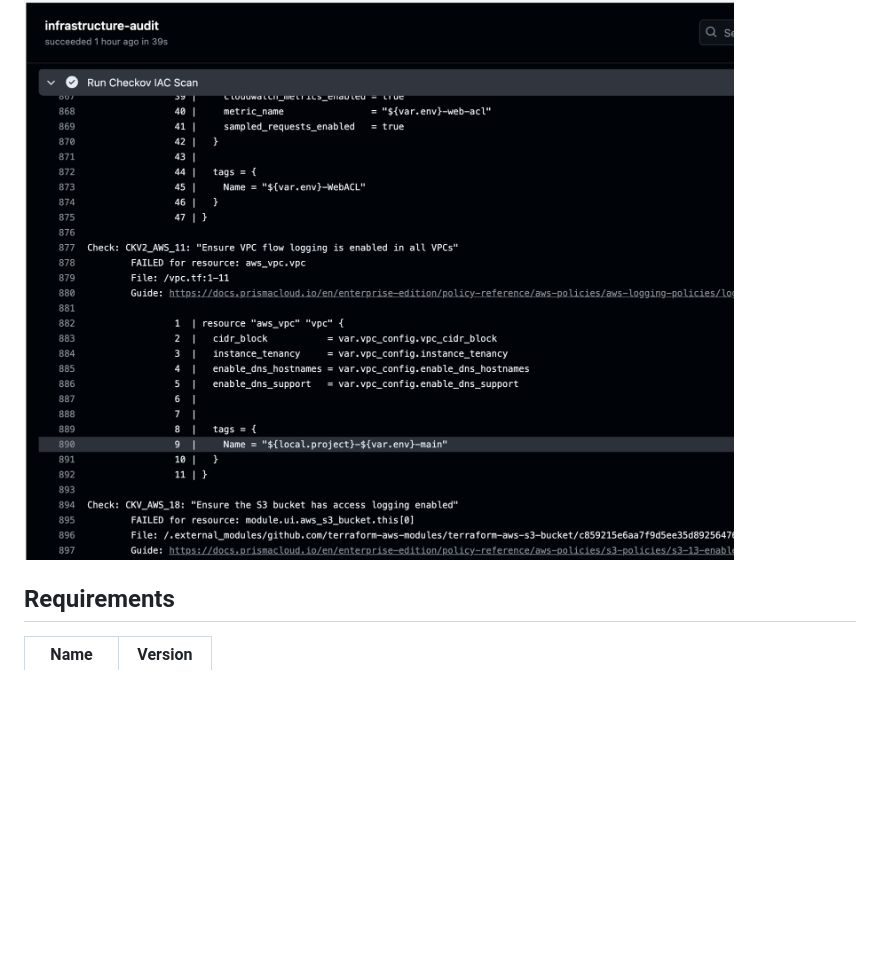
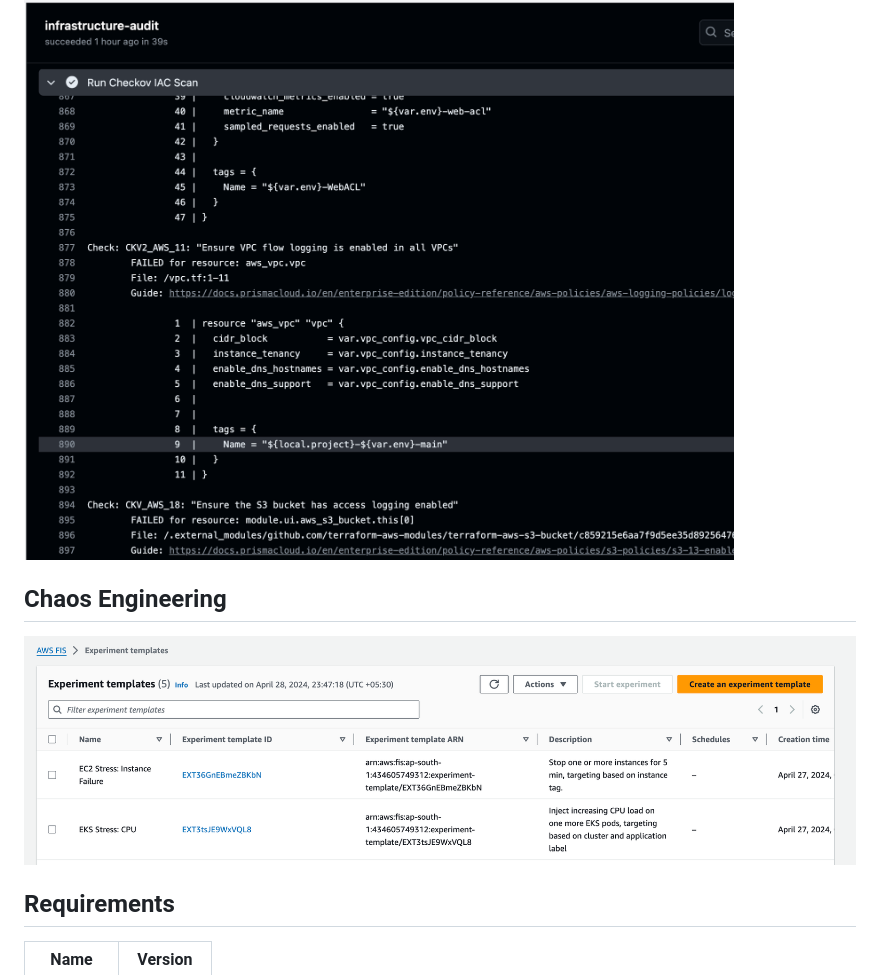
Before and after one commit to ravindrasinghh/Deploying-a-Bulletproof-Photo-Sharing-App-with-DevSecOps-Terraform-AWS-EKS-and-Chaos-Engineering, a Markdown page: README.md, the part around the change. Rendered like a GitHub page; pictures changed too: docs/chaos-engineering.png (added); blank space fills up the shorter version.

```diff
--- a/README.md
+++ b/README.md
@@ -42,7 +42,8 @@ You can also customize the Nginx value: [https://github.com/kubernetes/ingress-n
 ## Checkov
 ![CHECKOV](docs/checkov.png)
 
-
+## Chaos Engineering
+![CE](docs/chaos-engineering.png)
 ## Requirements
 
 | Name | Version |
```
